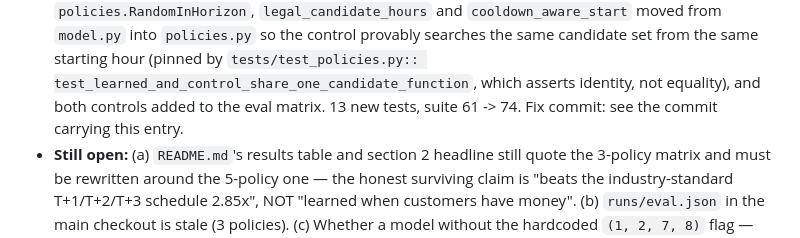
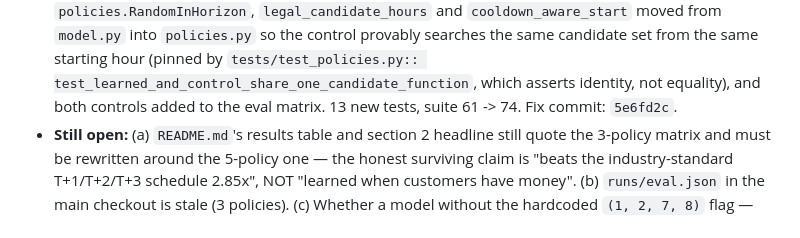
Before and after one commit to ranvir7123/Encore, a Markdown page: BROKELOG.md, the part around the change. Drawn GitHub-style.

Commit message:
docs: backfill BROKELOG entry 9 fix commit hash 5e6fd2c

```diff
--- a/BROKELOG.md
+++ b/BROKELOG.md
@@ -614,8 +614,7 @@ edited after the fact.
   hour (pinned by `tests/test_policies.py::
   test_learned_and_control_share_one_candidate_function`, which asserts
   identity, not equality), and both controls added to the eval matrix.
-  13 new tests, suite 61 -> 74. Fix commit: see the commit carrying this
-  entry.
+  13 new tests, suite 61 -> 74. Fix commit: `5e6fd2c`.
 - **Still open:** (a) `README.md`'s results table and section 2 headline
   still quote the 3-policy matrix and must be rewritten around the 5-policy
   one — the honest surviving claim is "beats the industry-standard T+1/T+2/T+3
```
